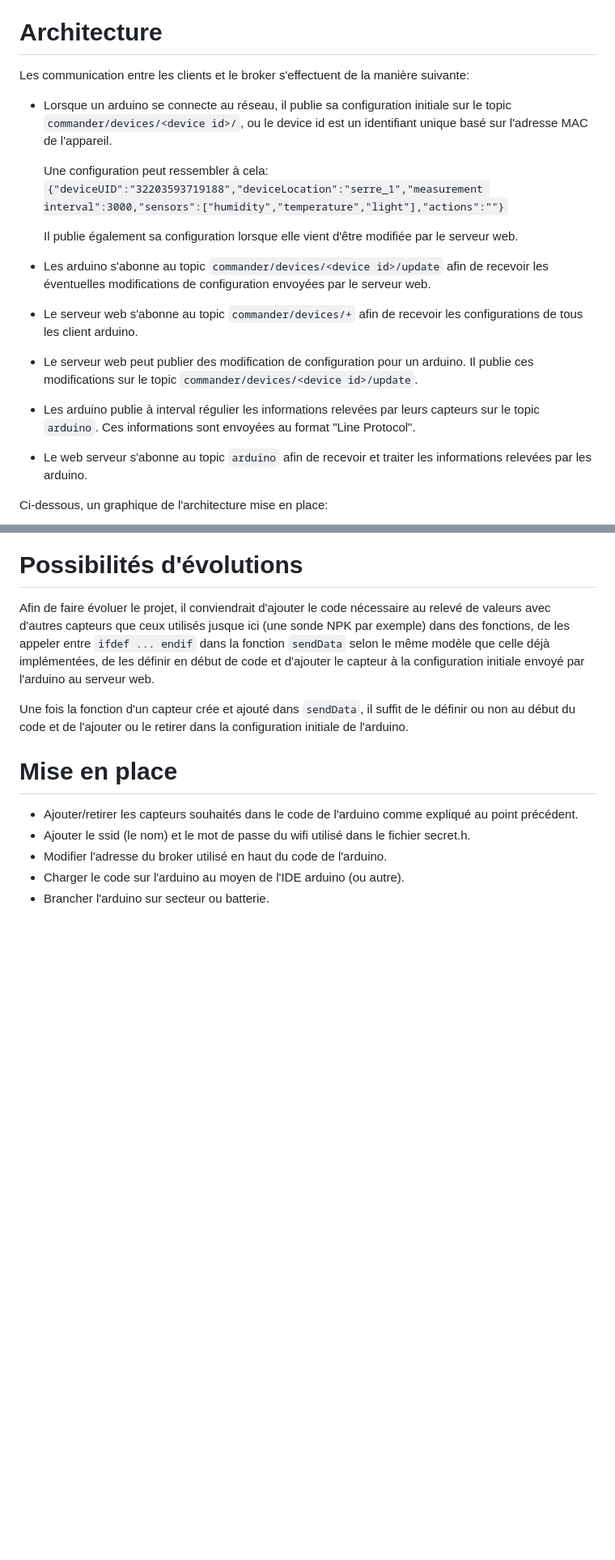
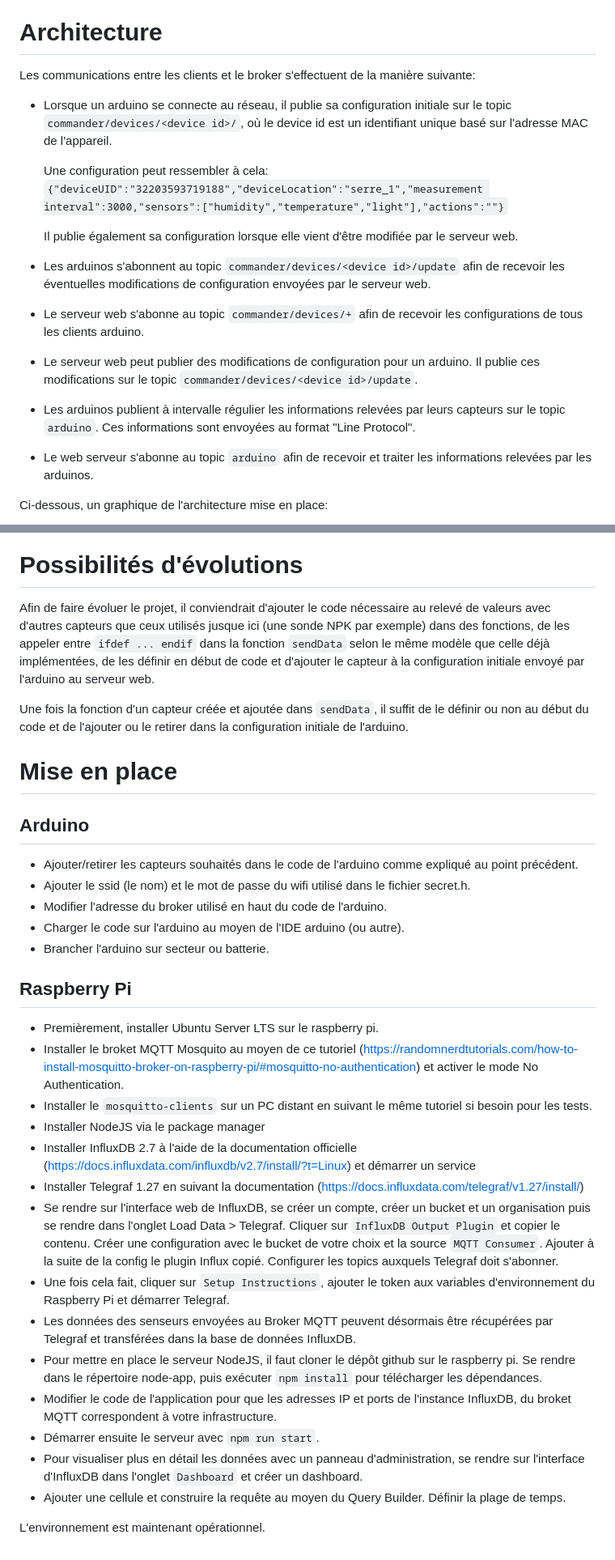
Before and after one commit to MehSalhi/IOT-Project, a Markdown page: IoT-Project-Report.md, 2 parts joined by grey strips. Shown at 81% size. GitHub-like rendering; blank space fills up the shorter version.

Commit message:
Update report, add raspberry setup

```diff
--- a/IoT-Project-Report.md
+++ b/IoT-Project-Report.md
@@ -99,11 +100,11 @@ Les logiciels suivants sont utilisés :
 
 # Architecture
 
-Les communication entre les clients et le broker s'effectuent de la manière
+Les communications entre les clients et le broker s'effectuent de la manière
 suivante:
 
 - Lorsque un arduino se connecte au réseau, il publie sa configuration initiale
-  sur le topic `commander/devices/<device id>/`, ou le device id est un
+  sur le topic `commander/devices/<device id>/`, où le device id est un
   identifiant unique basé sur l'adresse MAC de l'appareil.
 
   Une configuration peut ressembler à cela:
@@ -113,23 +114,23 @@ suivante:
   Il publie également sa configuration lorsque elle vient d'être modifiée par le
   serveur web.
 
-- Les arduino s'abonne au topic `commander/devices/<device id>/update` afin de
+- Les arduinos s'abonnent au topic `commander/devices/<device id>/update` afin de
   recevoir les éventuelles modifications de configuration envoyées par le
   serveur web.
 
 - Le serveur web s'abonne au topic `commander/devices/+` afin de recevoir les
-  configurations de tous les client arduino.
+  configurations de tous les clients arduino.
 
-- Le serveur web peut publier des modification de configuration pour un arduino.
+- Le serveur web peut publier des modifications de configuration pour un arduino.
   Il publie ces modifications sur le topic `commander/devices/<device
   id>/update`.
 
-- Les arduino publie à interval régulier les informations relevées par leurs
+- Les arduinos publient à intervalle régulier les informations relevées par leurs
   capteurs sur le topic `arduino`. Ces informations sont envoyées au format
   "Line Protocol".
 
 - Le web serveur s'abonne au topic `arduino` afin de recevoir et traiter les
-  informations relevées par les arduino.
+  informations relevées par les arduinos.
 
 Ci-dessous, un graphique de l'architecture mise en place:
 
@@ -144,12 +145,13 @@ appeler entre `ifdef ... endif` dans la fonction `sendData` selon le même modè
 que celle déjà implémentées, de les définir en début de code et d'ajouter le
 capteur à la configuration initiale envoyé par l'arduino au serveur web.
 
-Une fois la fonction d'un capteur crée et ajouté dans `sendData`, il suffit de le
+Une fois la fonction d'un capteur créée et ajoutée dans `sendData`, il suffit de le
 définir ou non au début du code et de l'ajouter ou le retirer dans la
 configuration initiale de l'arduino.
 
 # Mise en place
 
+## Arduino
 - Ajouter/retirer les capteurs souhaités dans le code de l'arduino comme
   expliqué au point précédent.
 - Ajouter le ssid (le nom) et le mot de passe du wifi utilisé dans le fichier
@@ -157,3 +159,25 @@ configuration initiale de l'arduino.
 - Modifier l'adresse du broker utilisé en haut du code de l'arduino.
 - Charger le code sur l'arduino au moyen de l'IDE arduino (ou autre).
 - Brancher l'arduino sur secteur ou batterie.
+
+## Raspberry Pi
+- Premièrement, installer Ubuntu Server LTS sur le raspberry pi.
+- Installer le broket MQTT Mosquito au moyen de ce tutoriel (https://randomnerdtutorials.com/how-to-install-mosquitto-broker-on-raspberry-pi/#mosquitto-no-authentication)
+et activer le mode No Authentication.
+- Installer le `mosquitto-clients` sur un PC distant en suivant le même tutoriel si besoin pour les tests.
+- Installer NodeJS via le package manager
+- Installer InfluxDB 2.7 à l'aide de la documentation officielle (https://docs.influxdata.com/influxdb/v2.7/install/?t=Linux) et démarrer un service
+- Installer Telegraf 1.27 en suivant la documentation (https://docs.influxdata.com/telegraf/v1.27/install/)
+- Se rendre sur l'interface web de InfluxDB, se créer un compte, créer un bucket et un organisation puis se rendre dans l'onglet Load Data > Telegraf. Cliquer sur
+  `InfluxDB Output Plugin` et copier le contenu. Créer une configuration avec le bucket de votre choix et la source `MQTT Consumer`. Ajouter à la suite de la config le plugin Influx copié.
+  Configurer les topics auxquels Telegraf doit s'abonner.
+- Une fois cela fait, cliquer sur `Setup Instructions`, ajouter le token aux variables d'environnement du Raspberry Pi et démarrer Telegraf.
+- Les données des senseurs envoyées au Broker MQTT peuvent désormais être récupérées par Telegraf et transférées dans la base de données InfluxDB.
+- Pour mettre en place le serveur NodeJS, il faut cloner le dépôt github sur le raspberry pi. Se rendre dans le répertoire node-app, puis exécuter `npm install` pour télécharger les
+dépendances.
+- Modifier le code de l'application pour que les adresses IP et ports de l'instance InfluxDB, du broket MQTT correspondent à votre infrastructure.
+- Démarrer ensuite le serveur avec `npm run start`.
+- Pour visualiser plus en détail les données avec un panneau d'administration, se rendre sur l'interface d'InfluxDB dans l'onglet `Dashboard` et créer un dashboard.
+- Ajouter une cellule et construire la requête au moyen du Query Builder. Définir la plage de temps.
+
+L'environnement est maintenant opérationnel.
```
Also changed, not shown: other parts of IoT-Project-Report.md (+5 -4 lines).
